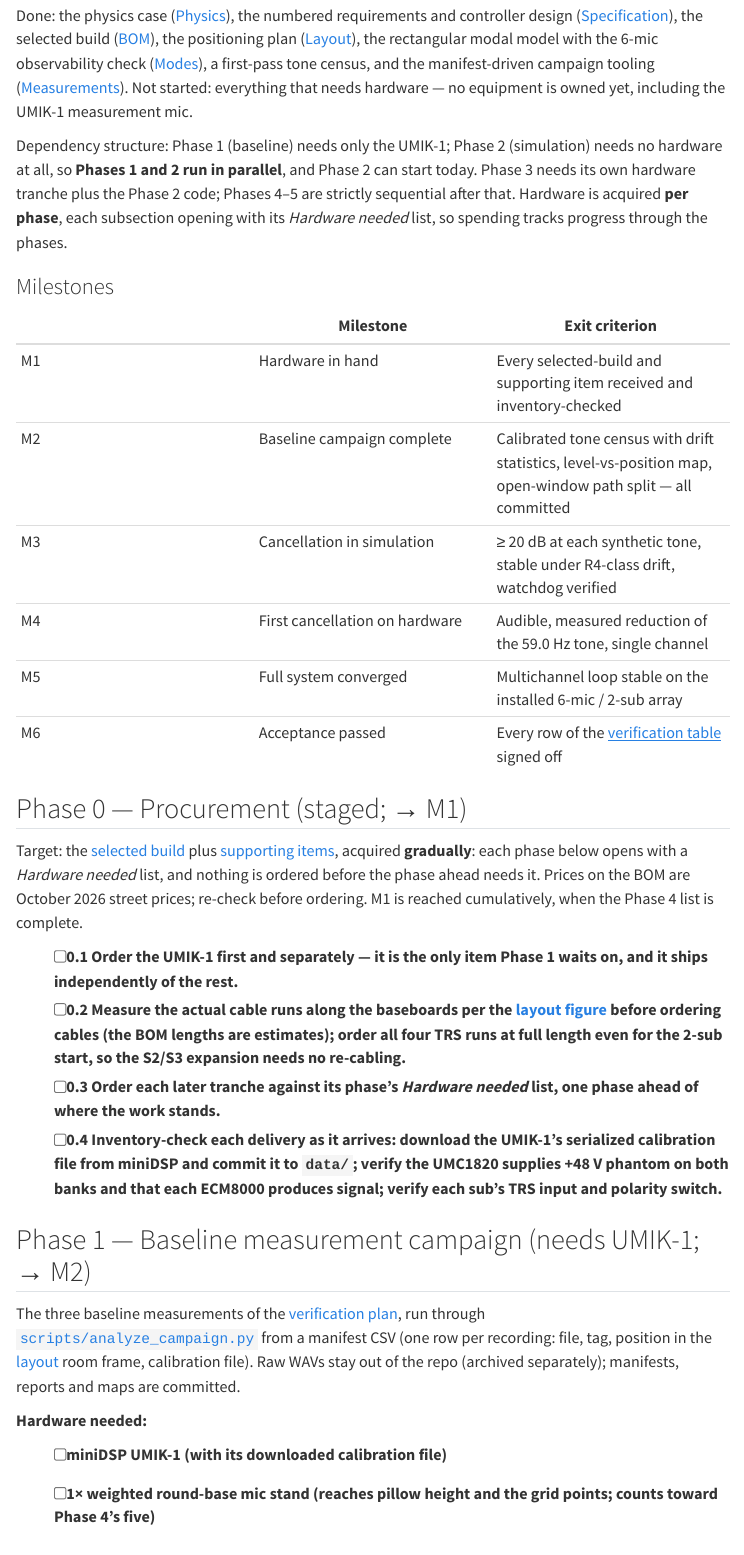
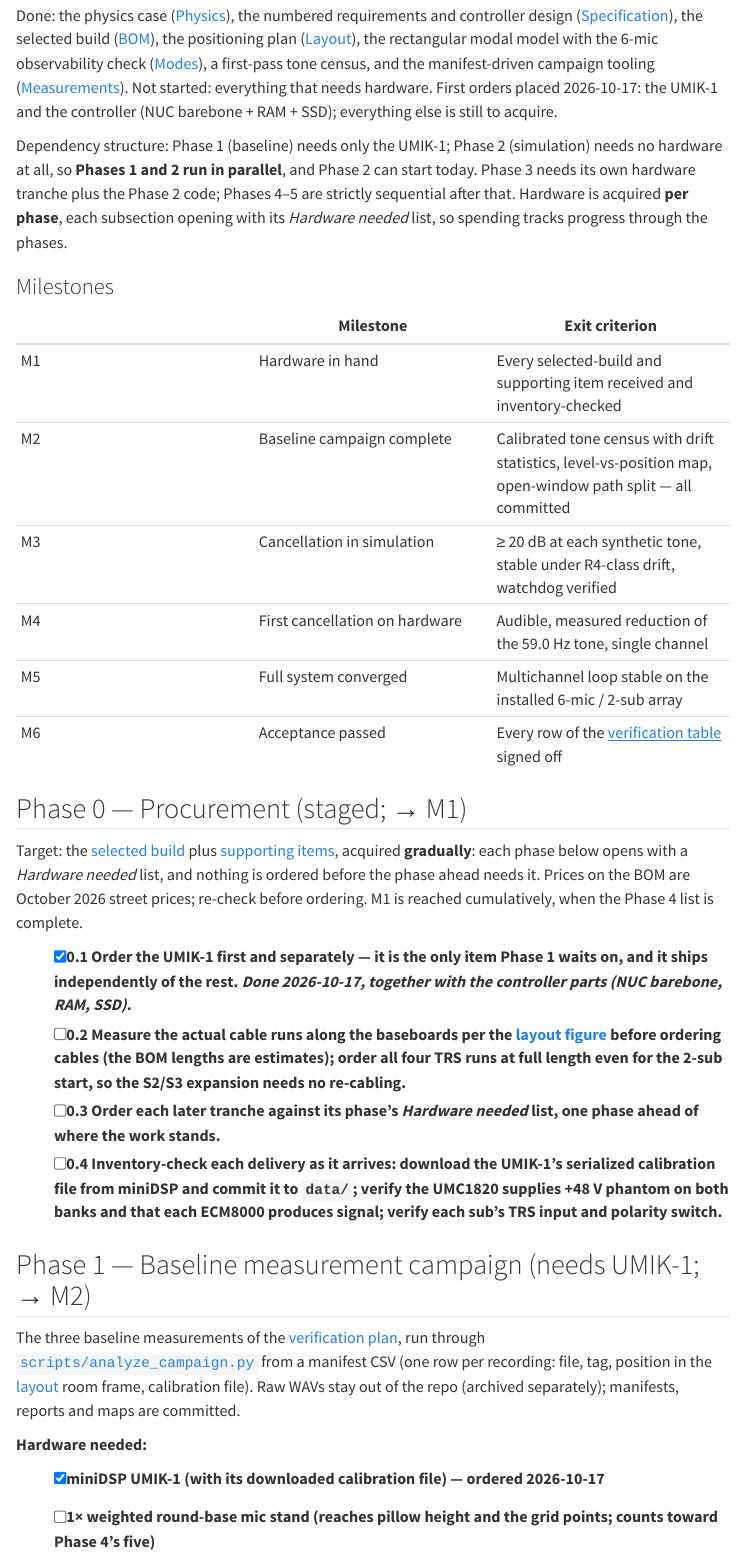
Before and after one commit to madi-lts/roomANC, a Quarto document (procedure.qmd): the page in a window 1100 px wide, from 240 px down. Rendered offline with R 4.5, knitr and Pandoc in place of Quarto, with nearby package versions; menus at the side of the page are left out.

Commit message:
Mark UMIK-1 and controller parts as ordered in the Procedure checklists
UMIK-1 and the NUC barebone + RAM + SSD were ordered 2026-10-17; tick
their hardware-checklist entries and step 0.1, and update the
where-things-stand note.

Co-Authored-By: Claude Fable 5 <noreply@anthropic.com>
Claude-Session: https://claude.ai/code/session_01TgFK1feA2TnfbynWxWWSun

```diff
--- a/procedure.qmd
+++ b/procedure.qmd
@@ -17,7 +17,8 @@ and controller design ([Specification](spec.qmd)), the selected build
 observability check ([Modes](modes.qmd)), a first-pass tone census, and the
 manifest-driven campaign tooling
 ([Measurements](measurements.qmd)). Not started: everything that needs
-hardware — no equipment is owned yet, including the UMIK-1 measurement mic.
+hardware. First orders placed 2026-10-17: the UMIK-1 and the controller
+(NUC barebone + RAM + SSD); everything else is still to acquire.
 
 Dependency structure: Phase 1 (baseline) needs only the UMIK-1; Phase 2
 (simulation) needs no hardware at all, so **Phases 1 and 2 run in
@@ -46,8 +47,10 @@ phase ahead needs it. Prices on the BOM are October 2026 street prices;
 re-check before ordering. M1 is reached cumulatively, when the Phase 4
 list is complete.
 
-- [ ] **0.1** Order the UMIK-1 **first and separately** — it is the only
-  item Phase 1 waits on, and it ships independently of the rest.
+- [x] **0.1** Order the UMIK-1 **first and separately** — it is the only
+  item Phase 1 waits on, and it ships independently of the rest. *Done
+  2026-10-17, together with the controller parts (NUC barebone, RAM,
+  SSD).*
 - [ ] **0.2** Measure the actual cable runs along the baseboards per the
   [layout figure](layout.qmd#fig-layout) before ordering cables (the BOM
   lengths are estimates); order all four TRS runs at full length even for
@@ -71,7 +74,8 @@ the repo (archived separately); manifests, reports and maps are committed.
 
 **Hardware needed:**
 
-- [ ] miniDSP UMIK-1 (with its downloaded calibration file)
+- [x] miniDSP UMIK-1 (with its downloaded calibration file) — ordered
+  2026-10-17
 - [ ] 1× weighted round-base mic stand (reaches pillow height and the
   grid points; counts toward Phase 4's five)
 - [ ] a laptop or any computer for recording (already owned)
```
Also changed, not shown: procedure.qmd (4 more changed lines).
